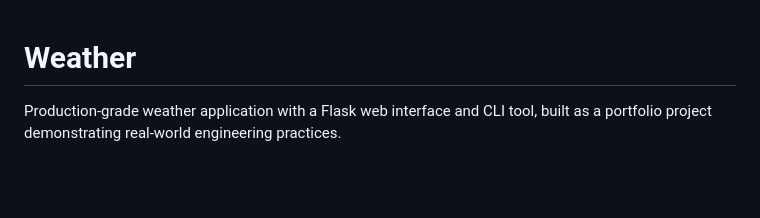
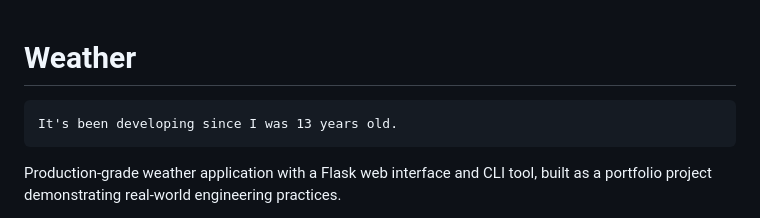
Before and after one commit to LyapinAlexey/Weather, a Markdown page: README.md, the part around the change. GitHub-like rendering; blank space fills up the shorter version.

Commit message:
docs: Update README with project development history
Added a brief description about the project's development history.

````diff
--- a/README.md
+++ b/README.md
@@ -1,5 +1,8 @@
 # Weather
 
+```text
+It's been developing since I was 13 years old.
+```
 Production-grade weather application with a Flask web interface and CLI tool, built as a portfolio project demonstrating real-world engineering practices.
 
 ![CI](https://github.com/LyapinAlexey/Weather/actions/workflows/ci.yml/badge.svg)
````
